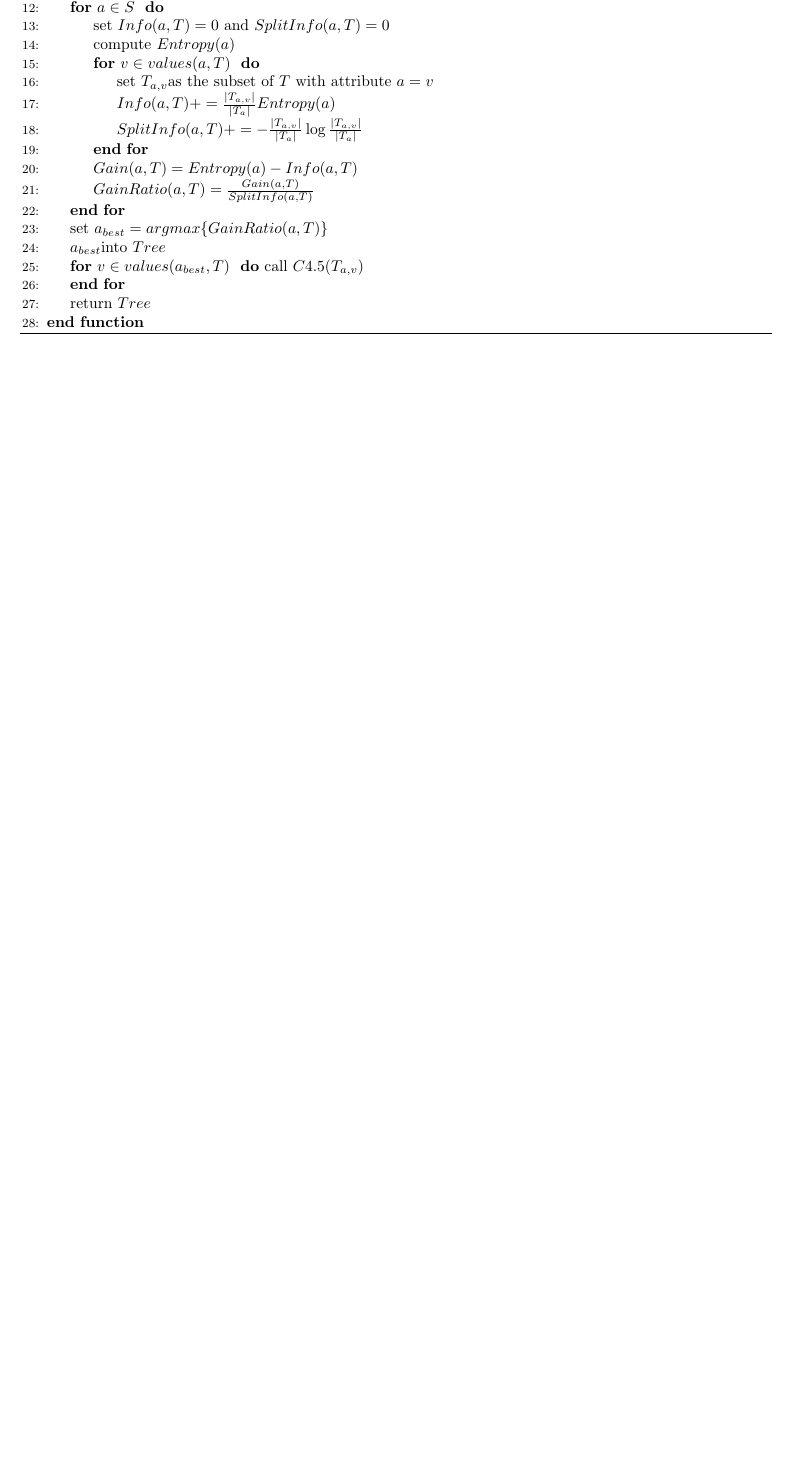
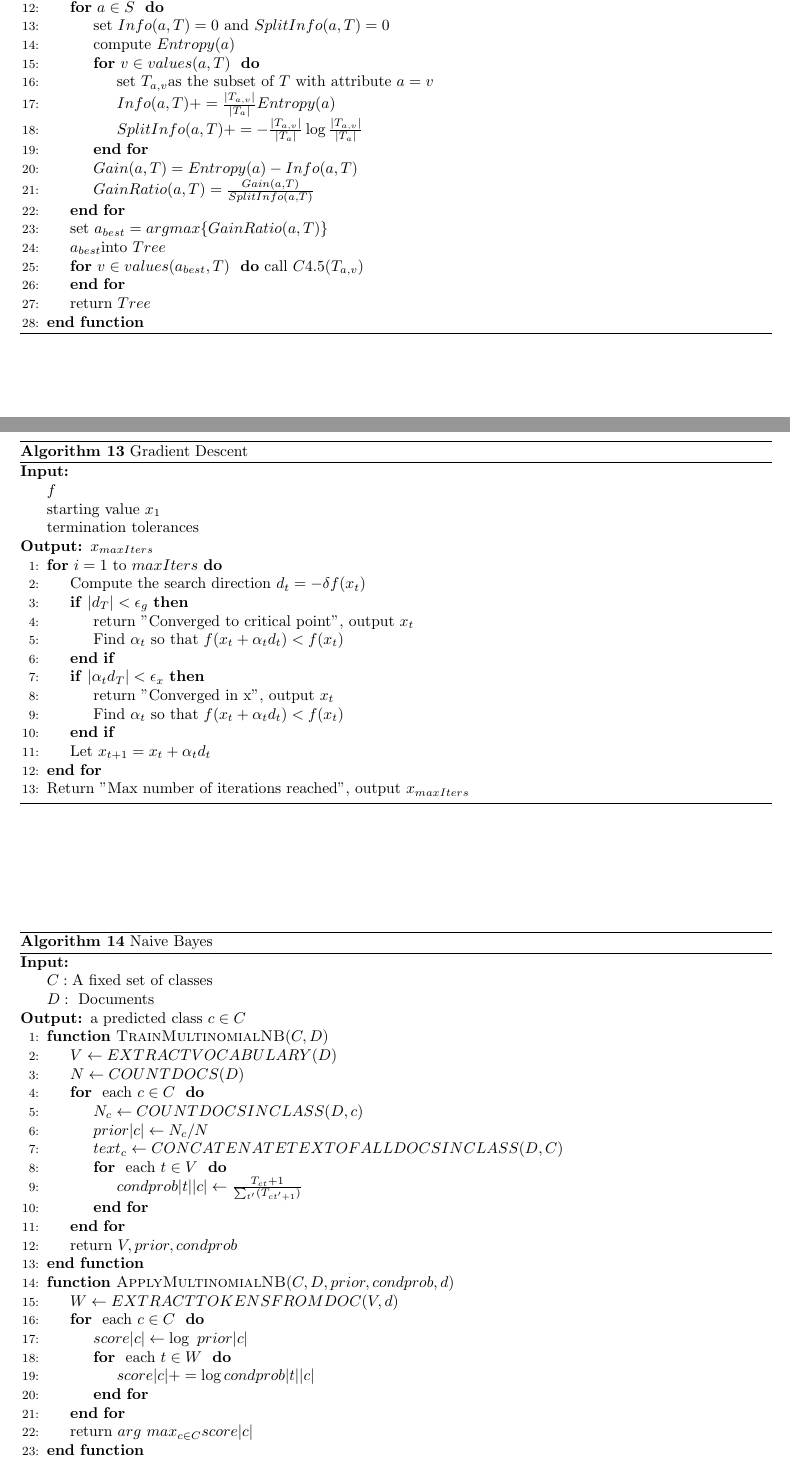
Before and after one commit to fsjoyti/research-project, a LaTeX document (Pseudocode.tex): part of page 5 of 6 before the commit and two parts of pages 5 and 6 of 8 after it, the two joined at a grey line, cut so that both start at the same text, the shorter picture padded with empty space. Compiled offline with pdfLaTeX.

Commit message:
Added Lasso Regression,Gradient Descent

```diff
--- a/Pseudocode.tex
+++ b/Pseudocode.tex
@@ -435,5 +435,79 @@
 \end{algorithmic}
 \end{algorithm}
 
+\begin{algorithm}
+
+   \caption{Gradient Descent }
+    \begin{algorithmic}[1]
+    \INPUT{ \Statex $f$
+    \Statex starting value $x_{1}$
+    \Statex termination tolerances
+    }
+     \OUTPUT{$x_{maxIters}$}
+
+       \For{$i = 1$ to ${maxIters}$}
+            \State Compute the search direction $d_t = - \delta f(x_{t})$
+            \If {$\abs{d_{T}} < \epsilon_{g} $}
+            	\State return "Converged to critical point", output $x_t$
+            	\State Find $\alpha_{t}$ so that $f(x_{t}+\alpha_{t}d_{t}) < f(x_t)$
+            \EndIf
+
+             \If {$\abs{\alpha_{t}d_{T}} < \epsilon_{x} $}
+            	\State return "Converged in x", output $x_t$
+            	\State Find $\alpha_{t}$ so that $f(x_{t}+\alpha_{t}d_{t}) < f(x_t)$
+
+            \EndIf
+            \State Let $x_{t+1} = x_t + \alpha_{t}d_{t}$
 
 
+        \EndFor
+
+
+       \State Return "Max number of iterations reached", output $x_{maxIters}$
+
+
+
+
+
+
+
+\end{algorithmic}
+\end{algorithm}
+
+ \begin{algorithm}
+
+   \caption{Naive Bayes }
+    \begin{algorithmic}[1]
+    \INPUT{
+    \Statex $C : \text{A fixed set of classes}$
+     \Statex $D : \text{ Documents}$
+    }
+     \OUTPUT{ a predicted class $c \in C$}
+      \Function{TrainMultinomialNB}{$C,D$}\
+
+      \State $V \leftarrow EXTRACTVOCABULARY(D)$
+      \State $N \leftarrow COUNTDOCS(D)$
+       \For{ each $c \in C$ }
+       \State $N_c \leftarrow COUNTDOCSINCLASS(D,c)$
+       \State $prior\abs{c} \leftarrow N_{c}/N $
+       \State $text_c \leftarrow CONCATENATETEXTOFALLDOCSINCLASS(D,C)$
+       \For{ each $t \in V$ }
+       \State $condprob\abs{t}\abs{c} \leftarrow  \frac{T_{ct}+1}{\sum_{t'}(T_{ct'+1})}$
+      \EndFor
+      \EndFor
+      \State return $V,prior,condprob$
+
+ \EndFunction
+
+ \Function{ApplyMultinomialNB}{$C,D,prior,condprob,d$}\
+ \State $W  \leftarrow EXTRACTTOKENSFROMDOC(V,d)$
+
+   \For{ each $c \in C$ }
+    \State $score\abs{c} \leftarrow  \log \  prior\abs{c}   $
+     \For{ each $t \in W$ }
+     \State $score\abs{c} += \log condprob\abs{t}\abs{c}$
+
+      \EndFor
+  \EndFor
+ \State return $arg \ max_{c \in C} score\abs{c}$
+  \EndFunction
```
Also changed, not shown: Bibiliography.bib (+8 -0 lines), Pseudocode.bbl, Pseudocode.pdf, Pseudocode.tex (70 more changed lines), 6 other files.
